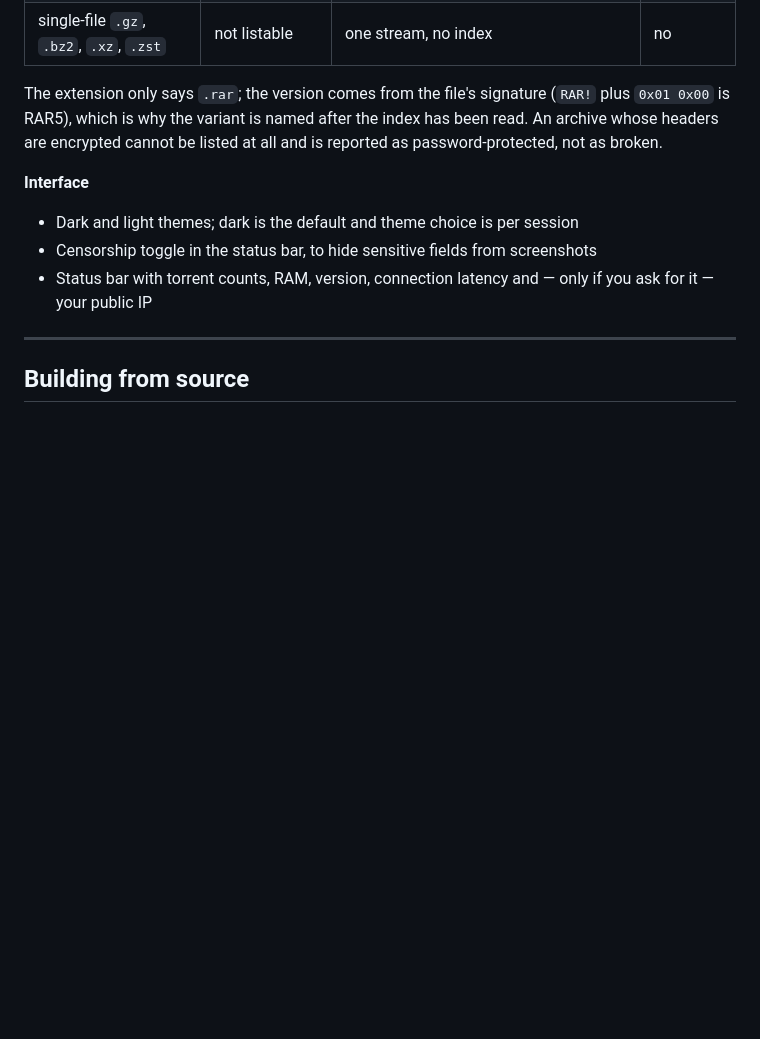
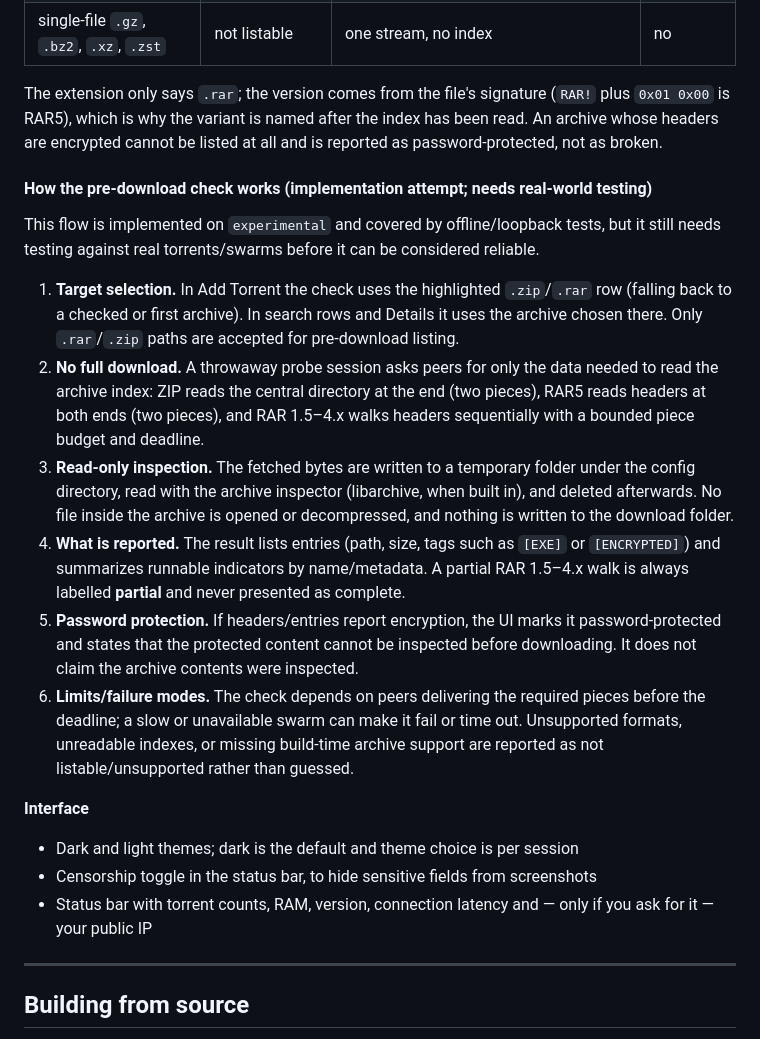
Before and after one commit to thedevil4k/FTORRENT, a Markdown page: README.md, the part around the change. Drawn GitHub-style; blank space fills up the shorter version.

Commit message:
Document archive pre-download check attempt in README
Explain the current implementation flow and state clearly that it still
needs real-world testing before it can be considered reliable.

```diff
--- a/README.md
+++ b/README.md
@@ -69,6 +69,17 @@ A lightweight, ad-free BitTorrent client for Windows and Linux, written in **C++
 | single-file `.gz`, `.bz2`, `.xz`, `.zst` | not listable | one stream, no index | no |
 
 The extension only says `.rar`; the version comes from the file's signature (`RAR!` plus `0x01 0x00` is RAR5), which is why the variant is named after the index has been read. An archive whose headers are encrypted cannot be listed at all and is reported as password-protected, not as broken.
+
+#### How the pre-download check works (implementation attempt; needs real-world testing)
+
+This flow is implemented on `experimental` and covered by offline/loopback tests, but it still needs testing against real torrents/swarms before it can be considered reliable.
+
+1. **Target selection.** In Add Torrent the check uses the highlighted `.zip`/`.rar` row (falling back to a checked or first archive). In search rows and Details it uses the archive chosen there. Only `.rar`/`.zip` paths are accepted for pre-download listing.
+2. **No full download.** A throwaway probe session asks peers for only the data needed to read the archive index: ZIP reads the central directory at the end (two pieces), RAR5 reads headers at both ends (two pieces), and RAR 1.5–4.x walks headers sequentially with a bounded piece budget and deadline.
+3. **Read-only inspection.** The fetched bytes are written to a temporary folder under the config directory, read with the archive inspector (libarchive, when built in), and deleted afterwards. No file inside the archive is opened or decompressed, and nothing is written to the download folder.
+4. **What is reported.** The result lists entries (path, size, tags such as `[EXE]` or `[ENCRYPTED]`) and summarizes runnable indicators by name/metadata. A partial RAR 1.5–4.x walk is always labelled **partial** and never presented as complete.
+5. **Password protection.** If headers/entries report encryption, the UI marks it password-protected and states that the protected content cannot be inspected before downloading. It does not claim the archive contents were inspected.
+6. **Limits/failure modes.** The check depends on peers delivering the required pieces before the deadline; a slow or unavailable swarm can make it fail or time out. Unsupported formats, unreadable indexes, or missing build-time archive support are reported as not listable/unsupported rather than guessed.
 
 
 **Interface**
```
